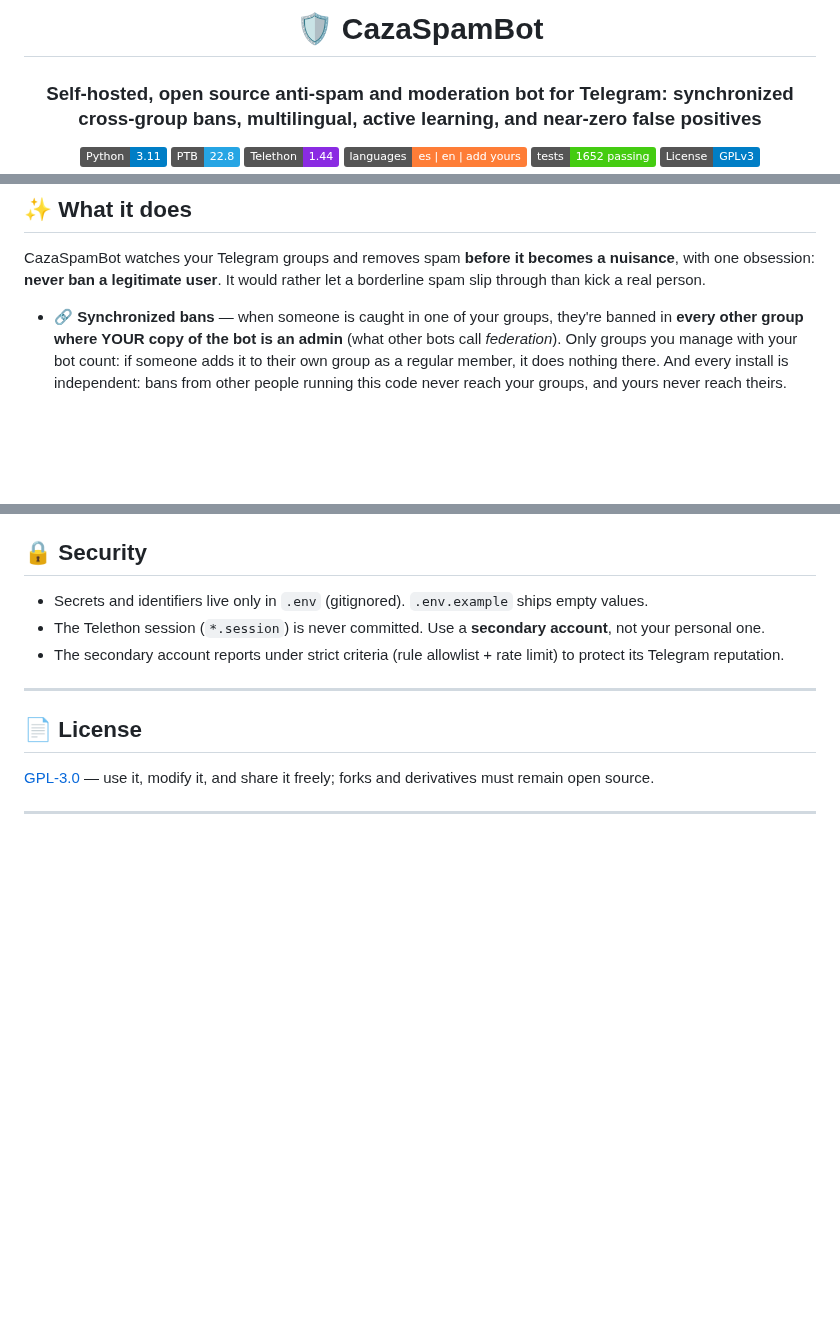
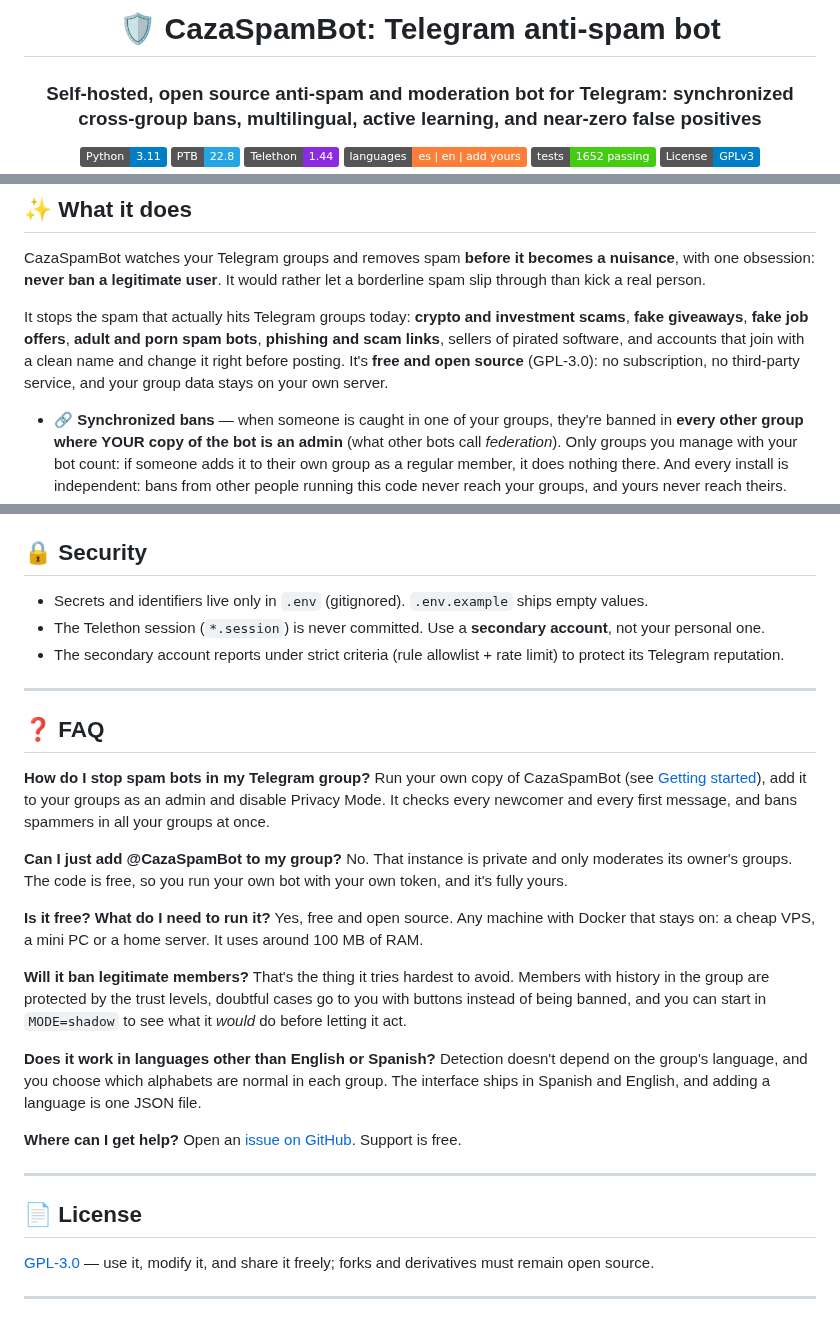
Before and after one commit to yonaesp/CazaSpamBot-Telegram, a Markdown page: README.md, 3 parts joined by grey strips. GitHub-like rendering; badges without logos; blank space fills up the shorter version.

```diff
--- a/README.md
+++ b/README.md
@@ -1,6 +1,6 @@
 <div align="center">
 
-# 🛡️ CazaSpamBot
+# 🛡️ CazaSpamBot: Telegram anti-spam bot
 
 ### Self-hosted, open source anti-spam and moderation bot for Telegram: synchronized cross-group bans, multilingual, active learning, and near-zero false positives
 
@@ -22,6 +22,8 @@
 ## ✨ What it does
 
 CazaSpamBot watches your Telegram groups and removes spam **before it becomes a nuisance**, with one obsession: **never ban a legitimate user**. It would rather let a borderline spam slip through than kick a real person.
+
+It stops the spam that actually hits Telegram groups today: **crypto and investment scams**, **fake giveaways**, **fake job offers**, **adult and porn spam bots**, **phishing and scam links**, sellers of pirated software, and accounts that join with a clean name and change it right before posting. It's **free and open source** (GPL-3.0): no subscription, no third-party service, and your group data stays on your own server.
 
 - 🔗 **Synchronized bans** — when someone is caught in one of your groups, they're banned in **every other group where YOUR copy of the bot is an admin** (what other bots call *federation*). Only groups you manage with your bot count: if someone adds it to their own group as a regular member, it does nothing there. And every install is independent: bans from other people running this code never reach your groups, and yours never reach theirs.
 - 🧠 **25 detectors** combined with a graduated trust system.
@@ -433,6 +435,28 @@ tests/                   # 1652 tests
 
 ---
 
+## ❓ FAQ
+
+**How do I stop spam bots in my Telegram group?**
+Run your own copy of CazaSpamBot (see [Getting started](#-getting-started)), add it to your groups as an admin and disable Privacy Mode. It checks every newcomer and every first message, and bans spammers in all your groups at once.
+
+**Can I just add @CazaSpamBot to my group?**
+No. That instance is private and only moderates its owner's groups. The code is free, so you run your own bot with your own token, and it's fully yours.
+
+**Is it free? What do I need to run it?**
+Yes, free and open source. Any machine with Docker that stays on: a cheap VPS, a mini PC or a home server. It uses around 100 MB of RAM.
+
+**Will it ban legitimate members?**
+That's the thing it tries hardest to avoid. Members with history in the group are protected by the trust levels, doubtful cases go to you with buttons instead of being banned, and you can start in `MODE=shadow` to see what it *would* do before letting it act.
+
+**Does it work in languages other than English or Spanish?**
+Detection doesn't depend on the group's language, and you choose which alphabets are normal in each group. The interface ships in Spanish and English, and adding a language is one JSON file.
+
+**Where can I get help?**
+Open an [issue on GitHub](https://github.com/yonaesp/CazaSpamBot-Telegram/issues). Support is free.
+
+---
+
 ## 📄 License
 
 [GPL-3.0](LICENSE) — use it, modify it, and share it freely; forks and derivatives must remain open source.
```
Also changed, not shown: README.es.md (+26 -2 lines).
